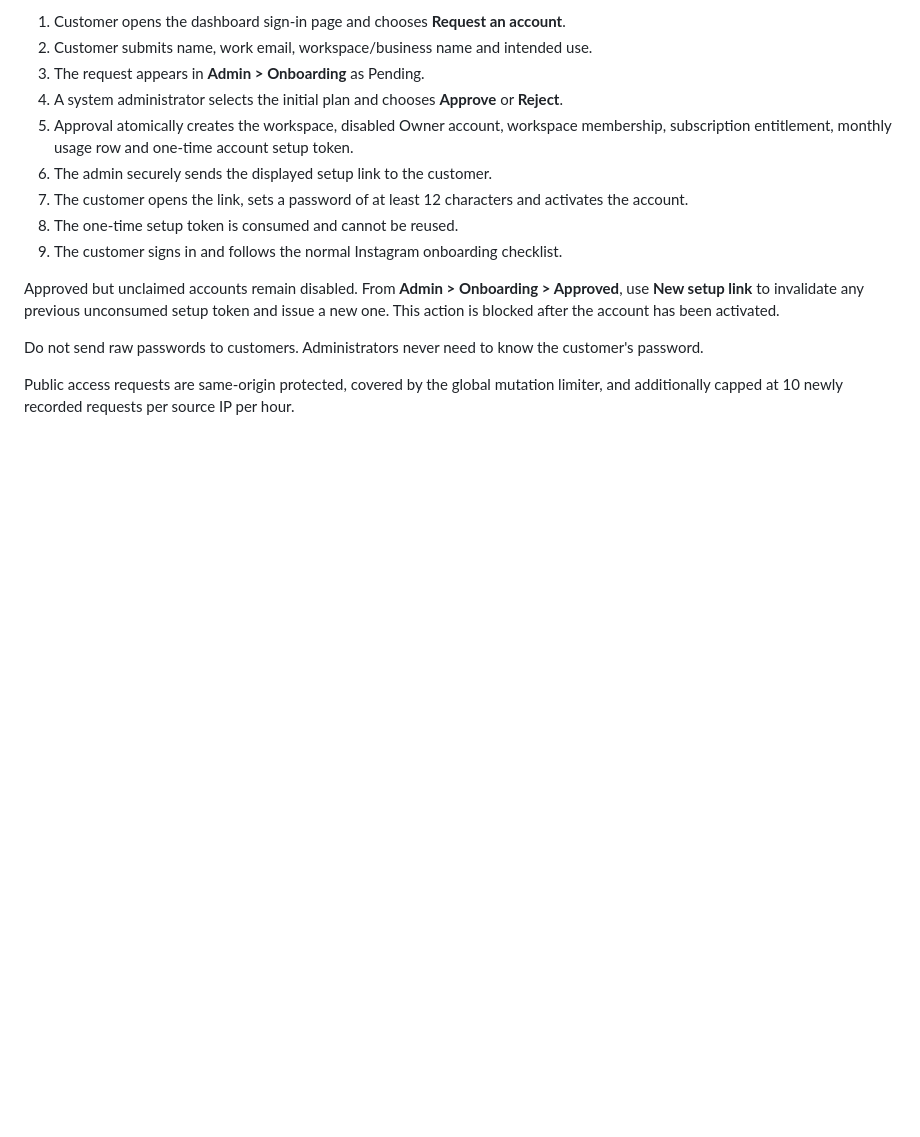
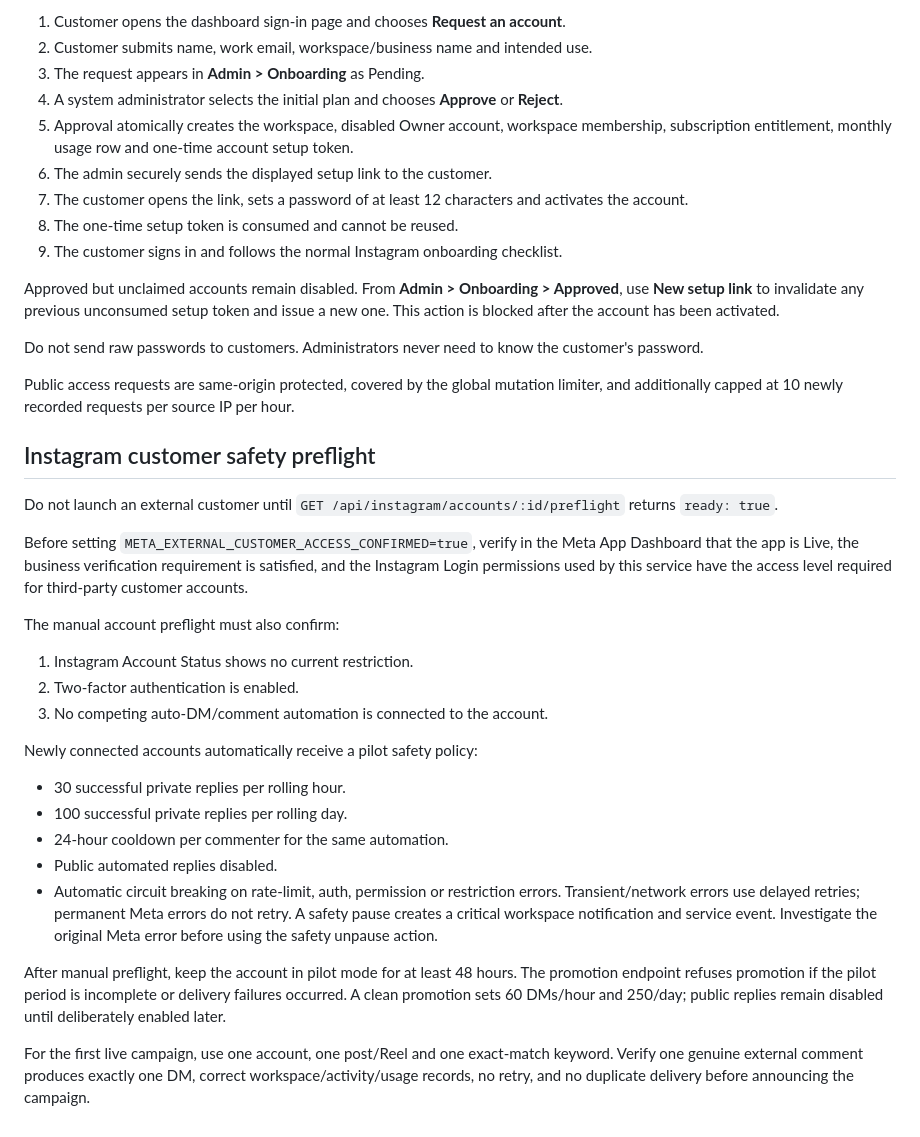
Before and after one commit to rithantechnologies/rithan-link-dm, a Markdown page: docs/production-runbook.md, the part around the change. Rendered like a GitHub page; blank space fills up the shorter version.

Commit message:
Document Instagram customer safety rollout

```diff
--- a/docs/production-runbook.md
+++ b/docs/production-runbook.md
@@ -157,3 +157,39 @@ Approved but unclaimed accounts remain disabled. From **Admin > Onboarding > App
 Do not send raw passwords to customers. Administrators never need to know the customer's password.
 
 Public access requests are same-origin protected, covered by the global mutation limiter, and additionally capped at 10 newly recorded requests per source IP per hour.
+
+## Instagram customer safety preflight
+
+Do not launch an external customer until `GET /api/instagram/accounts/:id/preflight`
+returns `ready: true`.
+
+Before setting `META_EXTERNAL_CUSTOMER_ACCESS_CONFIRMED=true`, verify in the
+Meta App Dashboard that the app is Live, the business verification requirement
+is satisfied, and the Instagram Login permissions used by this service have the
+access level required for third-party customer accounts.
+
+The manual account preflight must also confirm:
+
+1. Instagram Account Status shows no current restriction.
+2. Two-factor authentication is enabled.
+3. No competing auto-DM/comment automation is connected to the account.
+
+Newly connected accounts automatically receive a pilot safety policy:
+- 30 successful private replies per rolling hour.
+- 100 successful private replies per rolling day.
+- 24-hour cooldown per commenter for the same automation.
+- Public automated replies disabled.
+- Automatic circuit breaking on rate-limit, auth, permission or restriction errors.
+Transient/network errors use delayed retries; permanent Meta errors do not retry.
+A safety pause creates a critical workspace notification and service event.
+Investigate the original Meta error before using the safety unpause action.
+
+After manual preflight, keep the account in pilot mode for at least 48 hours.
+The promotion endpoint refuses promotion if the pilot period is incomplete or
+delivery failures occurred. A clean promotion sets 60 DMs/hour and 250/day;
+public replies remain disabled until deliberately enabled later.
+
+For the first live campaign, use one account, one post/Reel and one exact-match
+keyword. Verify one genuine external comment produces exactly one DM, correct
+workspace/activity/usage records, no retry, and no duplicate delivery before
+announcing the campaign.
```
